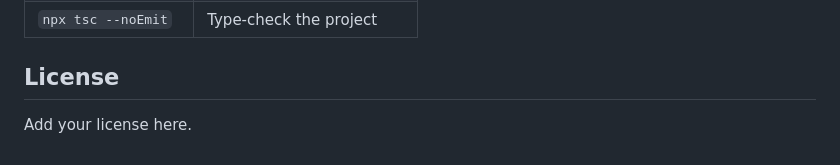
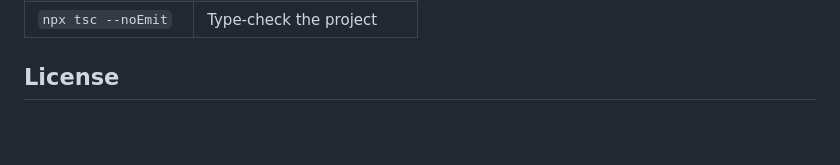
Before and after one commit to TMG-prog/SkillXray, a Markdown page: README.md, the part around the change. Rendered like a GitHub page; blank space fills up the shorter version.

```diff
--- a/README.md
+++ b/README.md
@@ -110,5 +110,3 @@ Under active development.
 | `npx tsc --noEmit` | Type-check the project |
 
 ## License
-
-Add your license here.
```
